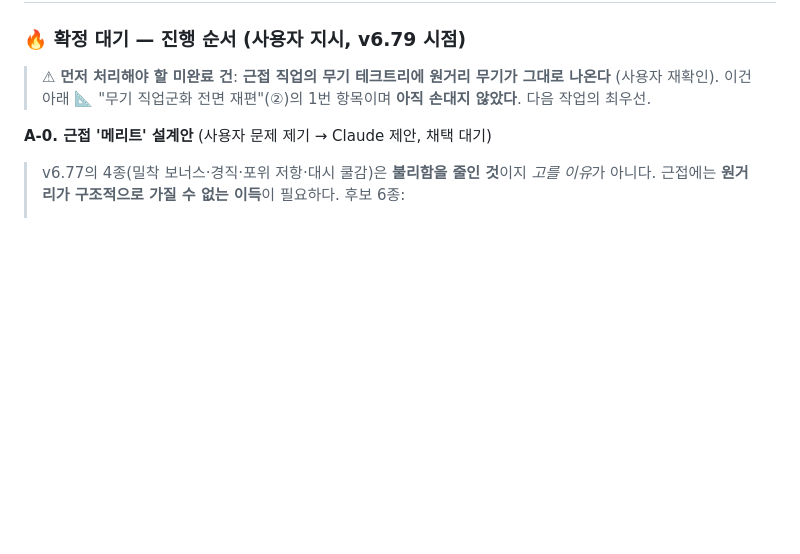
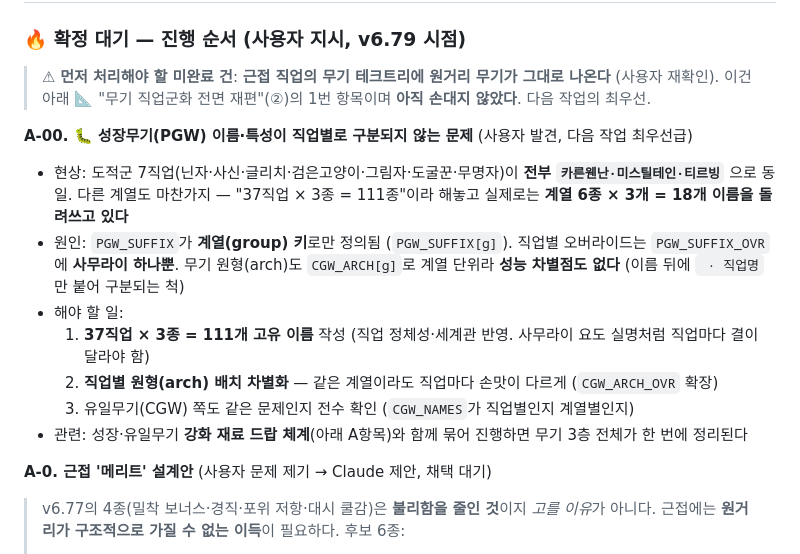
Before and after one commit to DanEweb/game, a Markdown page: ROADMAP.md, the part around the change. Drawn GitHub-style; blank space fills up the shorter version.

Commit message:
docs: 성장무기(PGW) 이름·원형이 계열 단위라 직업별 구분이 없는 문제 등록

```diff
--- a/ROADMAP.md
+++ b/ROADMAP.md
@@ -484,6 +484,17 @@
 ### 🔥 확정 대기 — 진행 순서 (사용자 지시, v6.79 시점)
 > ⚠ **먼저 처리해야 할 미완료 건**: **근접 직업의 무기 테크트리에 원거리 무기가 그대로 나온다** (사용자 재확인).
 > 이건 아래 📐 "무기 직업군화 전면 재편"(②)의 1번 항목이며 **아직 손대지 않았다**. 다음 작업의 최우선.
+
+**A-00. 🐛 성장무기(PGW) 이름·특성이 직업별로 구분되지 않는 문제** (사용자 발견, 다음 작업 최우선급)
+- 현상: 도적군 7직업(닌자·사신·글리치·검은고양이·그림자·도굴꾼·무명자)이 **전부 `카른웬난·미스틸테인·티르빙`** 으로 동일.
+  다른 계열도 마찬가지 — "37직업 × 3종 = 111종"이라 해놓고 실제로는 **계열 6종 × 3개 = 18개 이름을 돌려쓰고 있다**
+- 원인: `PGW_SUFFIX`가 **계열(group) 키**로만 정의됨 (`PGW_SUFFIX[g]`). 직업별 오버라이드는 `PGW_SUFFIX_OVR`에 **사무라이 하나뿐**.
+  무기 원형(arch)도 `CGW_ARCH[g]`로 계열 단위라 **성능 차별점도 없다** (이름 뒤에 ` · 직업명`만 붙어 구분되는 척)
+- 해야 할 일:
+  1. **37직업 × 3종 = 111개 고유 이름** 작성 (직업 정체성·세계관 반영. 사무라이 요도 실명처럼 직업마다 결이 달라야 함)
+  2. **직업별 원형(arch) 배치 차별화** — 같은 계열이라도 직업마다 손맛이 다르게 (`CGW_ARCH_OVR` 확장)
+  3. 유일무기(CGW) 쪽도 같은 문제인지 전수 확인 (`CGW_NAMES`가 직업별인지 계열별인지)
+- 관련: 성장·유일무기 **강화 재료 드랍 체계**(아래 A항목)와 함께 묶어 진행하면 무기 3층 전체가 한 번에 정리된다
 
 **A-0. 근접 '메리트' 설계안** (사용자 문제 제기 → Claude 제안, 채택 대기)
 > v6.77의 4종(밀착 보너스·경직·포위 저항·대시 쿨감)은 **불리함을 줄인 것**이지 *고를 이유*가 아니다.
```
